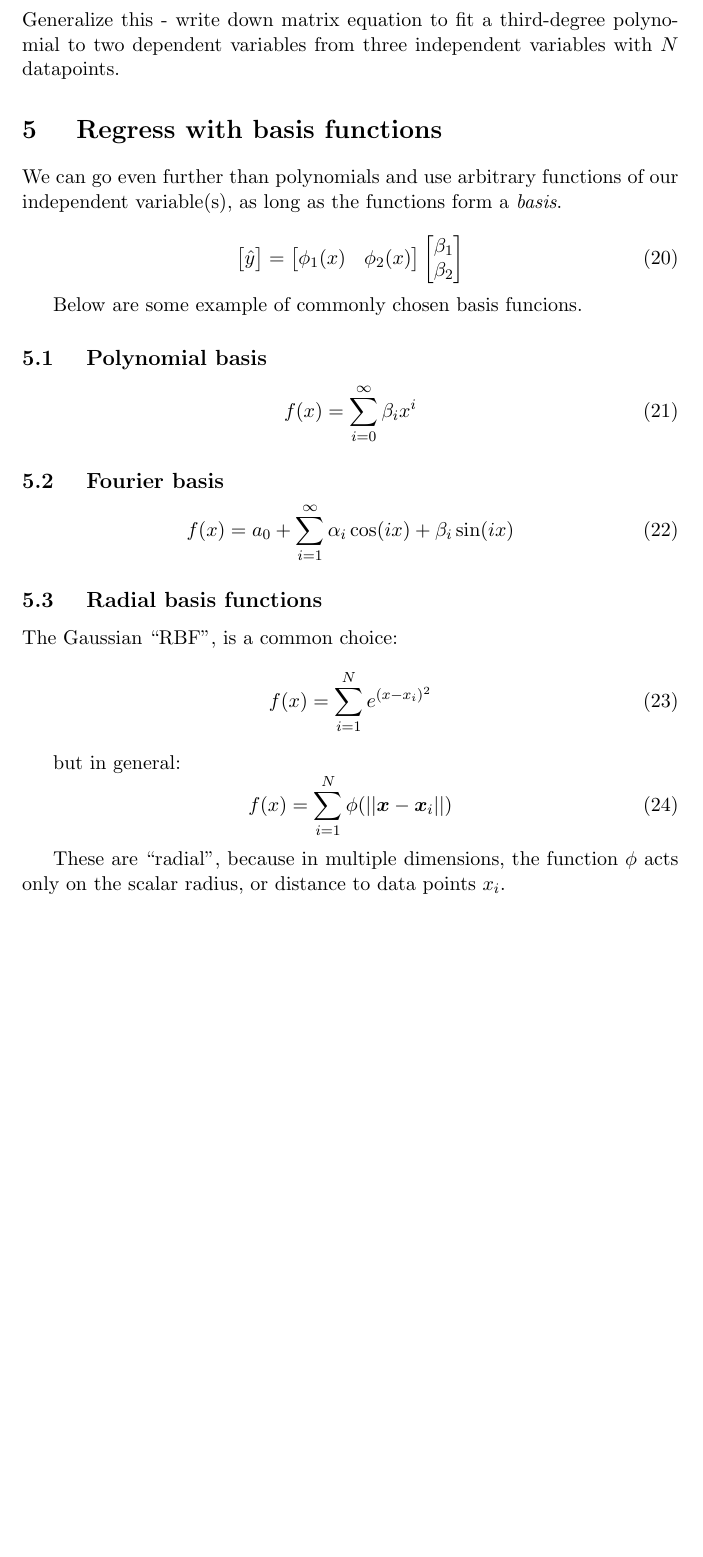
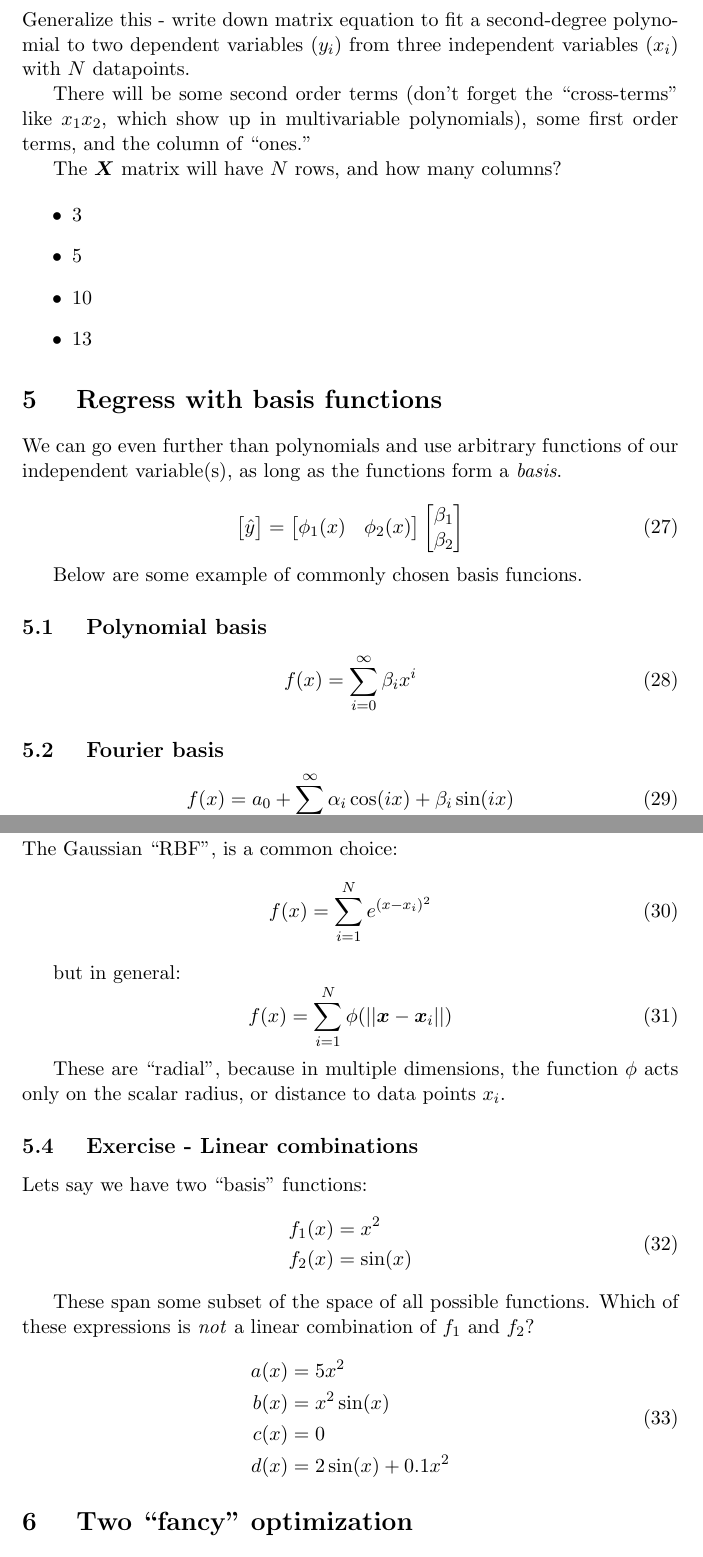
Before and after one commit to JaneliaMLCourse/MathClub, a LaTeX document (week4_linreg/week4_linreg.tex): part of page 7 of 9 before the commit and two parts of pages 8 and 9 of 11 after it, the two joined at a grey line, cut so that both start at the same text, the shorter picture padded with empty space. Compiled offline with pdfLaTeX.

Commit message:
updates for week 4 lecture 2

```diff
--- a/week4_linreg/week4_linreg.tex
+++ b/week4_linreg/week4_linreg.tex
@@ -13,13 +13,18 @@
 \newcommand\wmtx{\boldsymbol{W}}
 \newcommand\wmtxsqrt{\wmtx^{1/2}}
 
+\newcommand\umtx{\boldsymbol{U}}
+\newcommand\vmtx{\boldsymbol{V}}
+
 \newcommand\yvec{\boldsymbol{y}}
 \newcommand\yhat{\hat{y}}
 \newcommand\yhatvec{\boldsymbol{\hat{y}}}
 
 \newcommand\gammtx{\boldsymbol{\Gamma}}
+\newcommand\sigmtx{\boldsymbol{\Sigma}}
 
 \newcommand{\norm}[1]{\left\lVert#1\right\rVert}
+\newcommand{\mtx}[1]{\boldsymbol{#1}}
 
 \title{Linear regression notes}
 \author{John Bogovic}
@@ -406,9 +479,22 @@ Conclusion - we can fit polynomials with linear regression!
 
 \subsection{ Exercise }
 
-Generalize this - write down matrix equation to fit a third-degree
-polynomial to two dependent variables from three independent variables
-with $N$ datapoints.
+Generalize this - write down matrix equation to fit a second-degree
+polynomial to two dependent variables ($y_i$) from three independent
+variables ($x_i$) with $N$ datapoints.
+
+There will be some second order terms (don't forget
+the ``cross-terms'' like $x_1 x_2$, which show up in multivariable
+polynomials), some first order terms, and the column of ``ones.''
+
+The $\xmtx$ matrix will have $N$ rows, and how many columns?
+
+\begin{itemize}
+    \item  3
+    \item  5
+    \item 10
+    \item 13
+\end{itemize}
 
 \section{ Regress with basis functions }
 
@@ -458,6 +544,30 @@ but in general:
 
 These are ``radial'', because in multiple dimensions, the function
 $\phi$ acts only on the scalar radius, or distance to data points $x_i$.
+
+\subsection{ Exercise - Linear combinations }
+
+Lets say we have two ``basis'' functions:
+\begin{equation}
+    \begin{aligned}
+        f_1(x) &= x^2 \\
+        f_2(x) &= \sin(x)
+    \end{aligned}
+\end{equation}
+
+These span some subset of the space of all possible functions.
+Which of these expressions is \emph{not} a linear combination of $f_1$ and
+$f_2$?
+
+\begin{equation}
+    \begin{aligned}
+        a(x) &= 5x^2 \\
+        b(x) &= x^2 \sin(x) \\
+        c(x) &= 0 \\
+        d(x) &= 2 \sin(x) + 0.1 x^2
+    \end{aligned}
+\end{equation}
+
 
 \section{ Two ``fancy'' optimization }
 
```
Also changed, not shown: week4_linreg/week4_linreg.pdf, week4_linreg/week4_linreg.tex (70 more changed lines).
